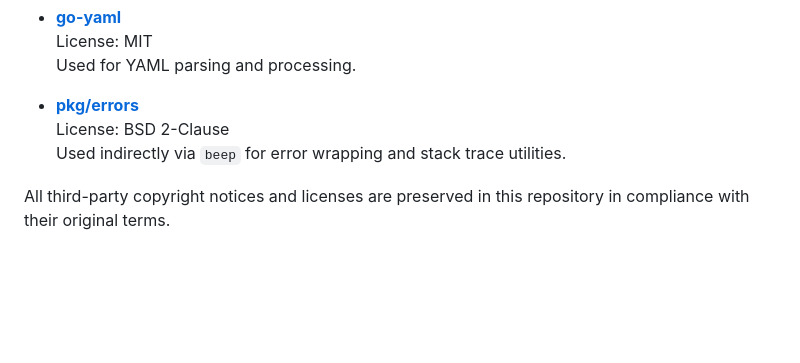
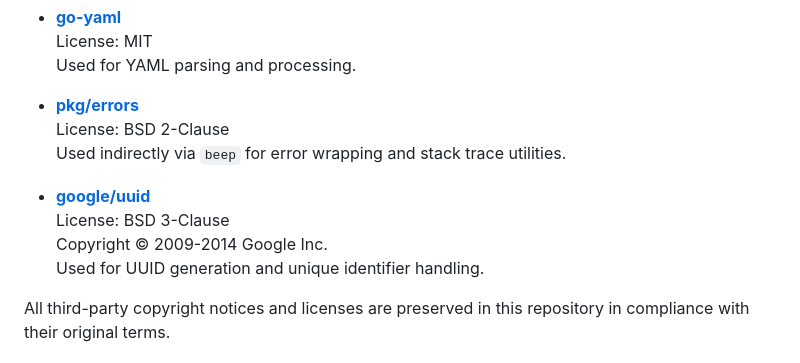
Before and after one commit to ruanklein/synapseq, a Markdown page: README.md, the part around the change. Drawn GitHub-style; blank space fills up the shorter version.

Commit message:
chore: added uuid license

```diff
--- a/README.md
+++ b/README.md
@@ -360,6 +360,11 @@ All original code in SynapSeq is licensed under the GNU GPL v2, but the followin
   License: BSD 2-Clause
   Used indirectly via `beep` for error wrapping and stack trace utilities.
 
+- **[google/uuid](https://github.com/google/uuid)**
+  License: BSD 3-Clause
+  Copyright © 2009-2014 Google Inc.
+  Used for UUID generation and unique identifier handling.
+
 All third-party copyright notices and licenses are preserved in this repository in compliance with their original terms.
 
 ## Contact
```
